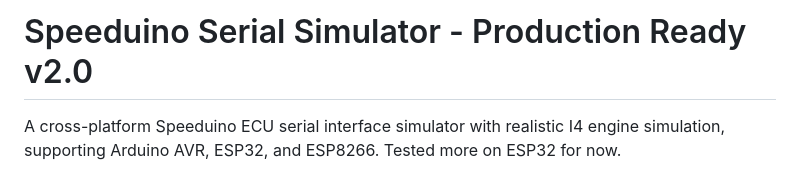
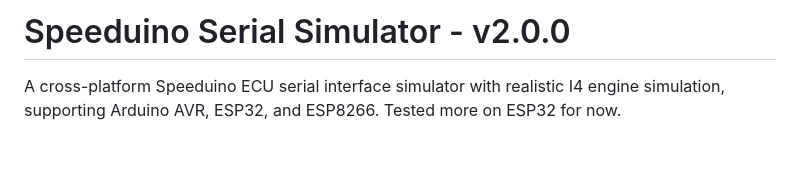
Before and after one commit to askrejans/speeduino-serial-sim, a Markdown page: README.md, the part around the change. GitHub-like rendering; blank space fills up the shorter version.

```diff
--- a/README.md
+++ b/README.md
@@ -1,4 +1,4 @@
-# Speeduino Serial Simulator - Production Ready v2.0
+# Speeduino Serial Simulator - v2.0.0
 
 A cross-platform Speeduino ECU serial interface simulator with realistic I4 engine simulation, supporting Arduino AVR, ESP32, and ESP8266. Tested more on ESP32 for now.
 
```
